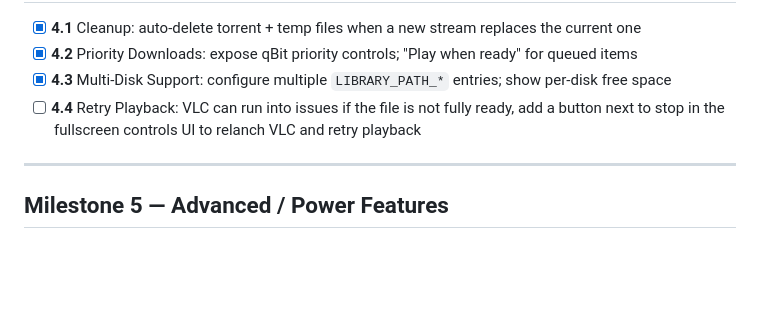
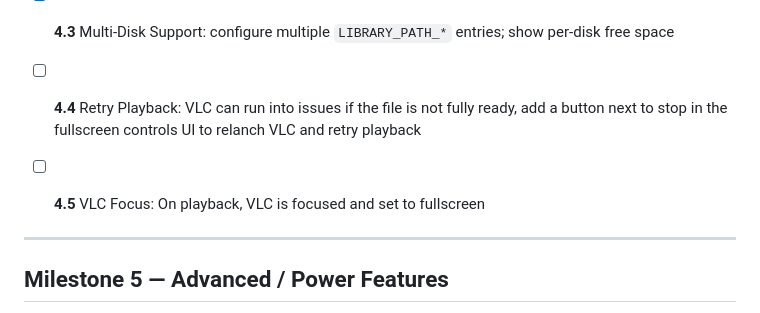
Before and after one commit to nmautz/torrentstreamingtool, a Markdown page: PLAN.md, the part around the change. Rendered like a GitHub page; blank space fills up the shorter version.

Commit message:
plan update

```diff
--- a/PLAN.md
+++ b/PLAN.md
@@ -39,6 +39,8 @@
 - [x] **4.2** Priority Downloads: expose qBit priority controls; "Play when ready" for queued items
 - [x] **4.3** Multi-Disk Support: configure multiple `LIBRARY_PATH_*` entries; show per-disk free space
 - [ ] **4.4** Retry Playback: VLC can run into issues if the file is not fully ready, add a button next to stop in the fullscreen controls UI to relanch VLC and retry playback
+- [ ] **4.5** VLC Focus: On playback, VLC is focused and set to fullscreen
+
 
 ---
 
```
